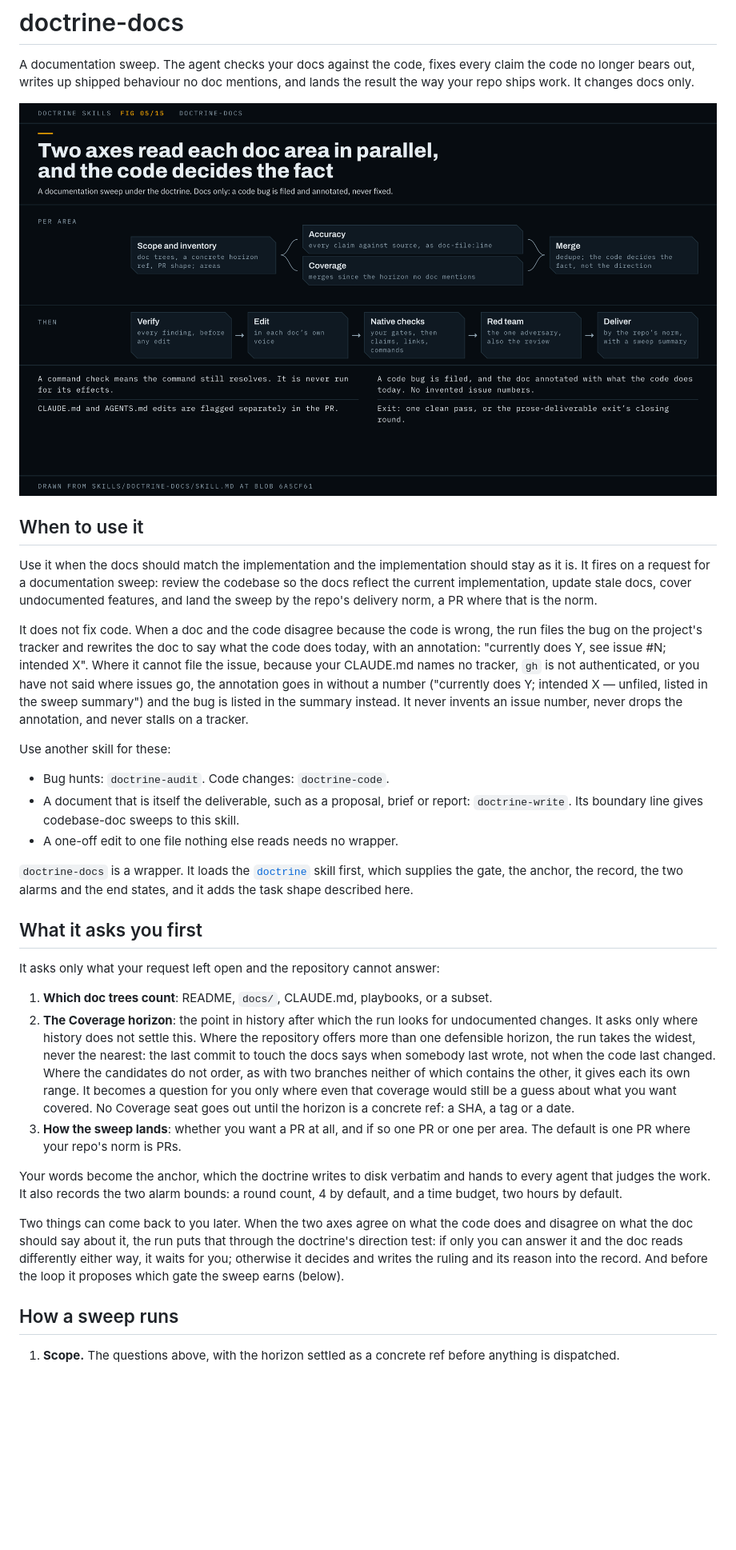
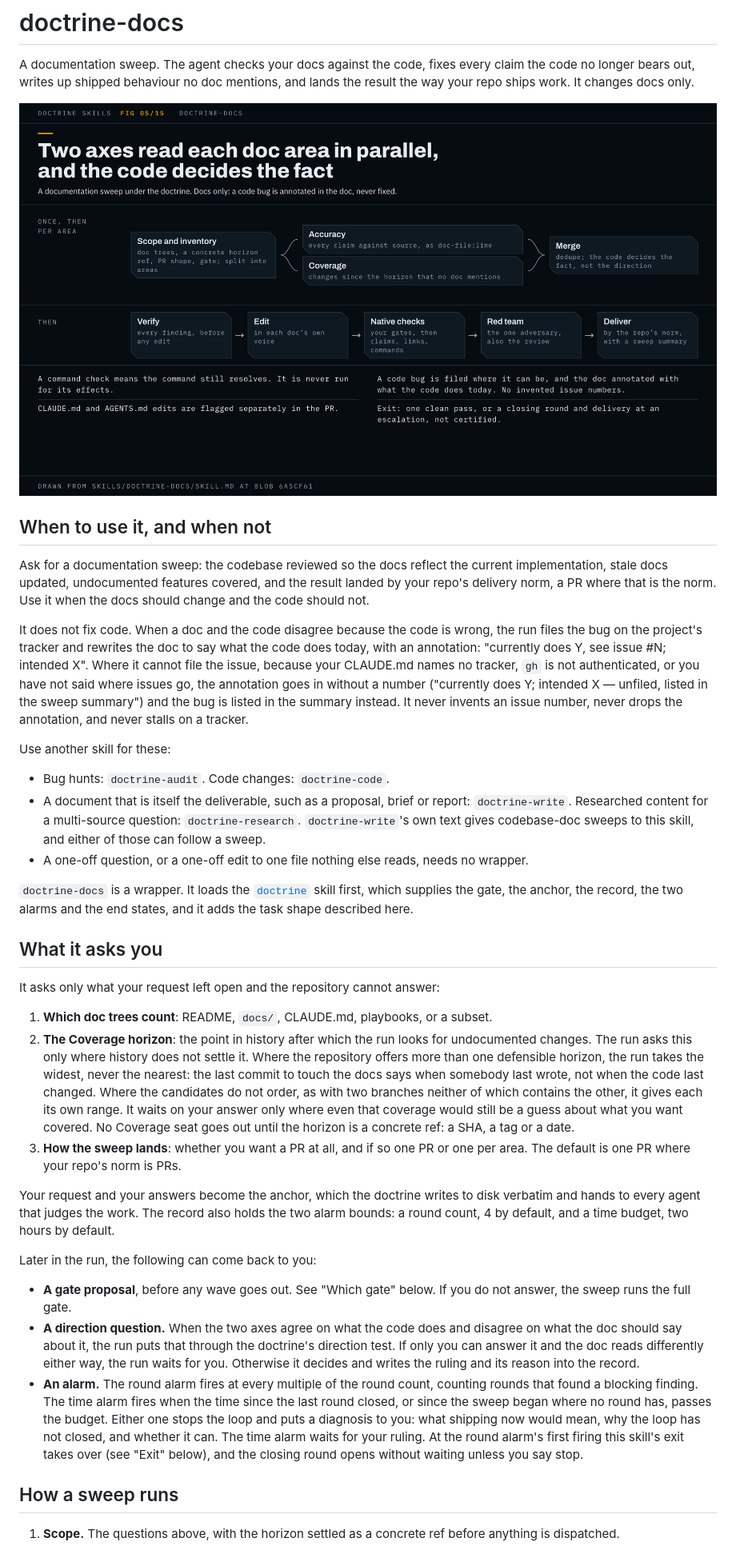
Before and after one commit to scottcrosby-securebine/doctrine-skills, a Markdown page: docs/skills/doctrine-docs.md, the part around one of its changes. Shown at 80% size. Rendered like a GitHub page; pictures changed too: docs/skills/doctrine-docs.png; blank space fills up the shorter version.

Commit message:
doctrine-docs page: alarms, the hub's red-team brief additions, the report's close, and the reduced gate's promotion stated as the doctrine has them

```diff
--- a/docs/skills/doctrine-docs.md
+++ b/docs/skills/doctrine-docs.md
@@ -2,33 +2,37 @@
 
 A documentation sweep. The agent checks your docs against the code, fixes every claim the code no longer bears out, writes up shipped behaviour no doc mentions, and lands the result the way your repo ships work. It changes docs only.
 
-![The doctrine-docs flow. Scope questions and an inventory of doc areas fan out to parallel Accuracy and Coverage seats per area, which merge, with the code deciding facts. Then verify, edit, native checks, one red team that is also the review, and delivery by the repo's norm.](doctrine-docs.png)
+![The doctrine-docs flow. Scope questions and an inventory of doc areas, run once, fan out to parallel Accuracy and Coverage seats per area, which merge, with the code deciding facts. Then verify, edit, native checks, one red team that is also the review, and delivery by the repo's norm.](doctrine-docs.png)
 
-## When to use it
+## When to use it, and when not
 
-Use it when the docs should match the implementation and the implementation should stay as it is. It fires on a request for a documentation sweep: review the codebase so the docs reflect the current implementation, update stale docs, cover undocumented features, and land the sweep by the repo's delivery norm, a PR where that is the norm.
+Ask for a documentation sweep: the codebase reviewed so the docs reflect the current implementation, stale docs updated, undocumented features covered, and the result landed by your repo's delivery norm, a PR where that is the norm. Use it when the docs should change and the code should not.
 
 It does not fix code. When a doc and the code disagree because the code is wrong, the run files the bug on the project's tracker and rewrites the doc to say what the code does today, with an annotation: "currently does Y, see issue #N; intended X". Where it cannot file the issue, because your CLAUDE.md names no tracker, `gh` is not authenticated, or you have not said where issues go, the annotation goes in without a number ("currently does Y; intended X — unfiled, listed in the sweep summary") and the bug is listed in the summary instead. It never invents an issue number, never drops the annotation, and never stalls on a tracker.
 
 Use another skill for these:
 
 - Bug hunts: `doctrine-audit`. Code changes: `doctrine-code`.
-- A document that is itself the deliverable, such as a proposal, brief or report: `doctrine-write`. Its boundary line gives codebase-doc sweeps to this skill.
-- A one-off edit to one file nothing else reads needs no wrapper.
+- A document that is itself the deliverable, such as a proposal, brief or report: `doctrine-write`. Researched content for a multi-source question: `doctrine-research`. `doctrine-write`'s own text gives codebase-doc sweeps to this skill, and either of those can follow a sweep.
+- A one-off question, or a one-off edit to one file nothing else reads, needs no wrapper.
 
 `doctrine-docs` is a wrapper. It loads the [`doctrine`](doctrine.md) skill first, which supplies the gate, the anchor, the record, the two alarms and the end states, and it adds the task shape described here.
 
-## What it asks you first
+## What it asks you
 
 It asks only what your request left open and the repository cannot answer:
 
 1. **Which doc trees count**: README, `docs/`, CLAUDE.md, playbooks, or a subset.
-2. **The Coverage horizon**: the point in history after which the run looks for undocumented changes. It asks only where history does not settle this. Where the repository offers more than one defensible horizon, the run takes the widest, never the nearest: the last commit to touch the docs says when somebody last wrote, not when the code last changed. Where the candidates do not order, as with two branches neither of which contains the other, it gives each its own range. It becomes a question for you only where even that coverage would still be a guess about what you want covered. No Coverage seat goes out until the horizon is a concrete ref: a SHA, a tag or a date.
+2. **The Coverage horizon**: the point in history after which the run looks for undocumented changes. The run asks this only where history does not settle it. Where the repository offers more than one defensible horizon, the run takes the widest, never the nearest: the last commit to touch the docs says when somebody last wrote, not when the code last changed. Where the candidates do not order, as with two branches neither of which contains the other, it gives each its own range. It waits on your answer only where even that coverage would still be a guess about what you want covered. No Coverage seat goes out until the horizon is a concrete ref: a SHA, a tag or a date.
 3. **How the sweep lands**: whether you want a PR at all, and if so one PR or one per area. The default is one PR where your repo's norm is PRs.
 
-Your words become the anchor, which the doctrine writes to disk verbatim and hands to every agent that judges the work. It also records the two alarm bounds: a round count, 4 by default, and a time budget, two hours by default.
+Your request and your answers become the anchor, which the doctrine writes to disk verbatim and hands to every agent that judges the work. The record also holds the two alarm bounds: a round count, 4 by default, and a time budget, two hours by default.
 
-Two things can come back to you later. When the two axes agree on what the code does and disagree on what the doc should say about it, the run puts that through the doctrine's direction test: if only you can answer it and the doc reads differently either way, it waits for you; otherwise it decides and writes the ruling and its reason into the record. And before the loop it proposes which gate the sweep earns (below).
+Later in the run, the following can come back to you:
+
+- **A gate proposal**, before any wave goes out. See "Which gate" below. If you do not answer, the sweep runs the full gate.
+- **A direction question.** When the two axes agree on what the code does and disagree on what the doc should say about it, the run puts that through the doctrine's direction test. If only you can answer it and the doc reads differently either way, the run waits for you. Otherwise it decides and writes the ruling and its reason into the record.
+- **An alarm.** The round alarm fires at every multiple of the round count, counting rounds that found a blocking finding. The time alarm fires when the time since the last round closed, or since the sweep began where no round has, passes the budget. Either one stops the loop and puts a diagnosis to you: what shipping now would mean, why the loop has not closed, and whether it can. The time alarm waits for your ruling. At the round alarm's first firing this skill's exit takes over (see "Exit" below), and the closing round opens without waiting unless you say stop.
 
 ## How a sweep runs
 
```
Also changed, not shown: other parts of docs/skills/doctrine-docs.md (+29 -20 lines), 1 other file.
